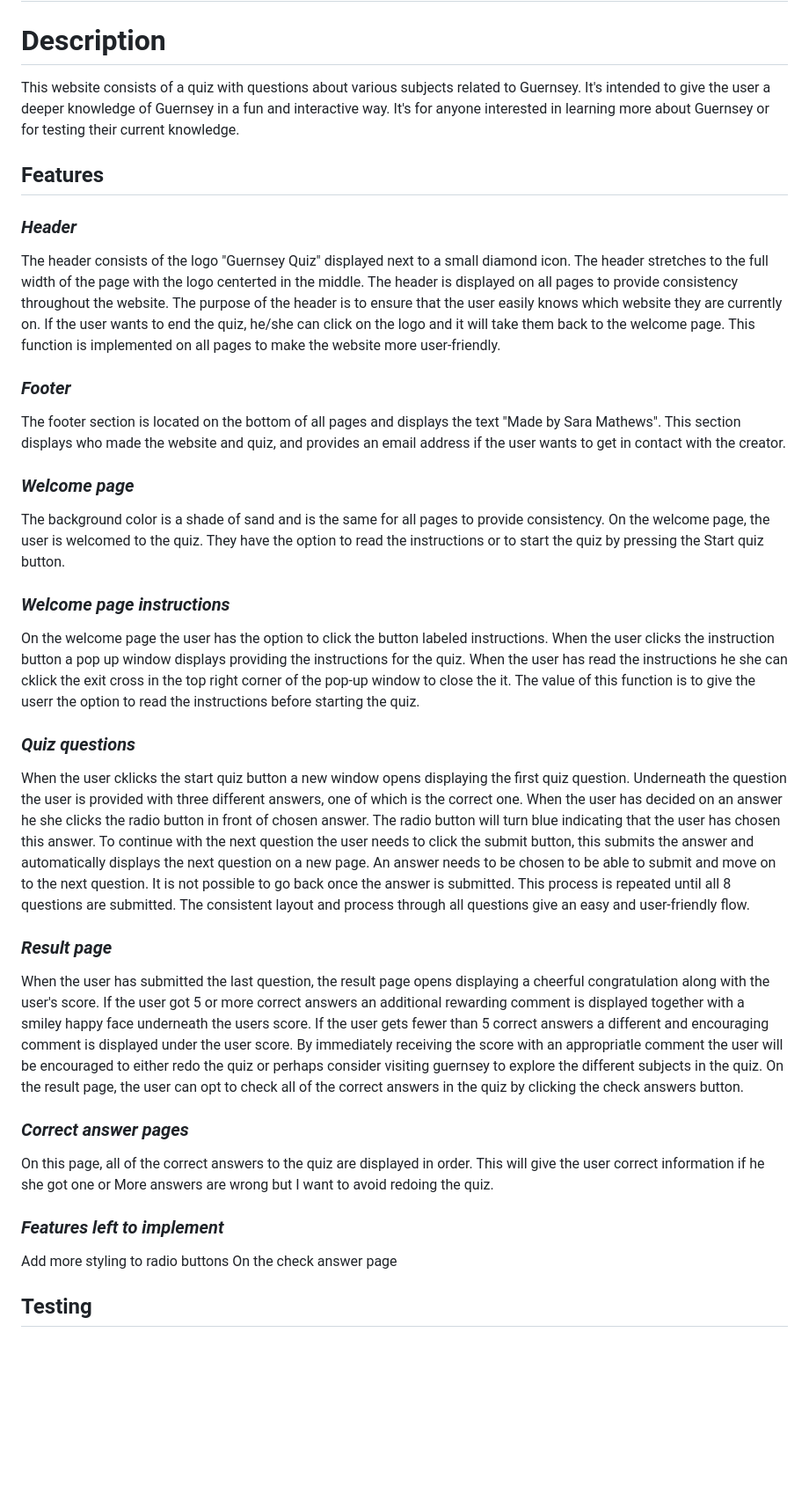
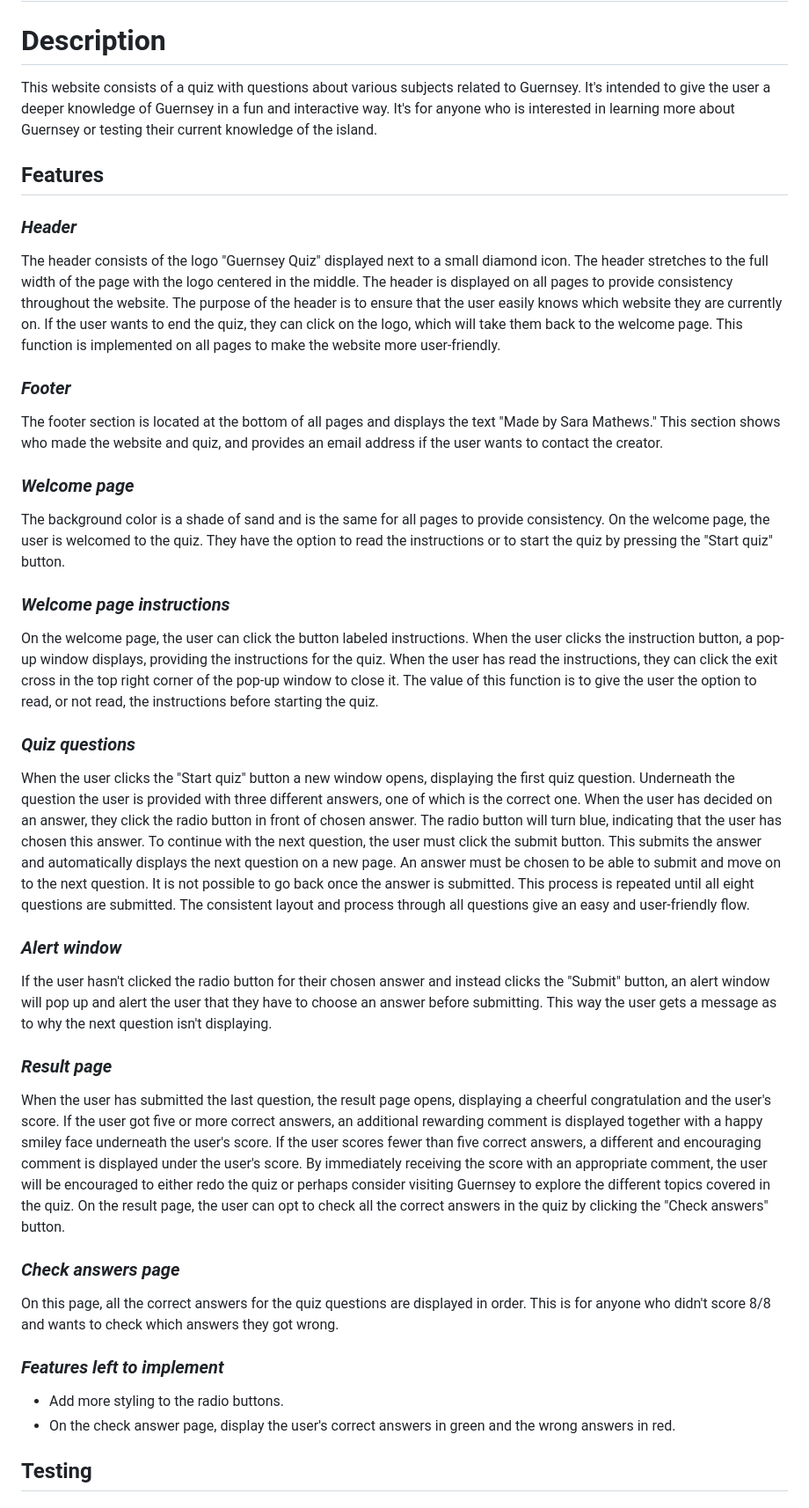
Before and after one commit to SaraMathews/Guernsey-quiz, a Markdown page: README.md, the part around the change printed below. Shown: that part at 88% size. GitHub-like rendering; blank space fills up the shorter version.

Commit message:
Add small changes to features in readme.md

```diff
--- a/README.md
+++ b/README.md
@@ -1,29 +1,32 @@
 # **Guernsey Quiz** #
 # **Description** #
 This website consists of a quiz with questions about various subjects related to Guernsey.
-It's intended to give the user a deeper knowledge of Guernsey in a fun and interactive way. It's for anyone interested in learning more about Guernsey or for testing their current knowledge.
+It's intended to give the user a deeper knowledge of Guernsey in a fun and interactive way. It's for anyone who is interested in learning more about Guernsey or testing their current knowledge of the island.
 ## **Features**
 ### *Header*
-The header consists of the logo "Guernsey Quiz" displayed next to a small diamond icon. The header stretches to the full width of the page with the logo centerted in the middle. The header is displayed on all pages to provide consistency throughout the website. The purpose of the header is to ensure that the user easily knows which website they are currently on. If the user wants to end the quiz, he/she can click on the logo and it will take them back to the welcome page. This function is implemented on all pages to make the website more user-friendly.
+The header consists of the logo "Guernsey Quiz" displayed next to a small diamond icon. The header stretches to the full width of the page with the logo centered in the middle. The header is displayed on all pages to provide consistency throughout the website. The purpose of the header is to ensure that the user easily knows which website they are currently on. If the user wants to end the quiz, they can click on the logo, which will take them back to the welcome page. This function is implemented on all pages to make the website more user-friendly.
 ### *Footer*
-The footer section is located on the bottom of all pages and displays the text "Made by Sara Mathews". This section displays who made the website and quiz, and provides an email address if the user wants to get in contact with the creator.
+The footer section is located at the bottom of all pages and displays the text "Made by Sara Mathews." This section shows who made the website and quiz, and provides an email address if the user wants to contact the creator.
 ### *Welcome page*
-The background color is a shade of sand and is the same for all pages to provide consistency. On the welcome page, the user is welcomed to the quiz. They have the option to read the instructions or to start the quiz by pressing the Start quiz button.
+The background color is a shade of sand and is the same for all pages to provide consistency. On the welcome page, the user is welcomed to the quiz. They have the option to read the instructions or to start the quiz by pressing the "Start quiz" button.
 ### *Welcome page instructions*
-On the welcome page the user has the option to click the button labeled instructions. When the user clicks the instruction button a pop up window displays providing the instructions for the quiz. When the user has read the instructions he she can cklick the exit cross in the top right corner of the pop-up window to close the it. The value of this function is to give the userr the option to read the instructions before starting the quiz.
+On the welcome page, the user can click the button labeled instructions. When the user clicks the instruction button, a pop-up window displays, providing the instructions for the quiz. When the user has read the instructions, they can click the exit cross in the top right corner of the pop-up window to close it. The value of this function is to give the user the option to read, or not read, the instructions before starting the quiz.
 ### *Quiz questions*
-When the user cklicks the start quiz button a new window opens displaying the first quiz question. Underneath the question the user is provided with three different answers, one of which is the correct one. When the user has decided on an answer he she clicks the radio button in front of chosen answer. The radio button will turn blue indicating that the user has chosen this answer. To continue with the next question the user needs to click the submit button, this submits the answer and automatically displays the next question on a new page. An answer needs to be chosen to be able to submit and move on to the next question. It is not possible to go back once the answer is submitted.
-This process is repeated until all 8 questions are submitted. The consistent layout and process through all questions give an easy and user-friendly flow.
+When the user clicks the "Start quiz" button a new window opens, displaying the first quiz question. Underneath the question the user is provided with three different answers, one of which is the correct one. When the user has decided on an answer, they click the radio button in front of chosen answer. The radio button will turn blue, indicating that the user has chosen this answer.
+To continue with the next question, the user must click the submit button. This submits the answer and automatically displays the next question on a new page. An answer must be chosen to be able to submit and move on to the next question. It is not possible to go back once the answer is submitted.
+This process is repeated until all eight questions are submitted. The consistent layout and process through all questions give an easy and user-friendly flow.
+### *Alert window*
+If the user hasn't clicked the radio button for their chosen answer and instead clicks the "Submit" button, an alert window will pop up and alert the user that they have to choose an answer before submitting. This way the user gets a message as to why the next question isn't displaying.
 ### *Result page*
-When the user has submitted the last question, the result page opens displaying a cheerful congratulation along with the user's score.
-If the user got 5 or more correct answers an additional rewarding comment is displayed together with a smiley happy face underneath the users score. If the user gets fewer than 5 correct answers a different and encouraging comment is displayed under the user score. By immediately receiving the score with an appropriatle comment the user will be encouraged to either redo the quiz or perhaps consider visiting guernsey to explore the different subjects in the quiz.
-On the result page, the user can opt to check all of the correct answers in the quiz by clicking the check answers button.
-### *Correct answer pages*
-On this page, all of the correct answers to the quiz are displayed in order. This will give the user correct information if he she got one or More answers are wrong but I want to avoid redoing the quiz.
+When the user has submitted the last question, the result page opens, displaying a cheerful congratulation and the user's score.
+If the user got five or more correct answers, an additional rewarding comment is displayed together with a happy smiley face underneath the user's score. If the user scores fewer than five correct answers, a different and encouraging comment is displayed under the user's score. By immediately receiving the score with an appropriate comment, the user will be encouraged to either redo the quiz or perhaps consider visiting Guernsey to explore the different topics covered in the quiz.
+On the result page, the user can opt to check all the correct answers in the quiz by clicking the "Check answers" button.
+### *Check answers page*
+On this page, all the correct answers for the quiz questions are displayed in order. This is for anyone who didn't score 8/8 and wants to check which answers they got wrong.
 
 ### *Features left to implement*
-Add more styling to radio buttons
-On the check answer page
+- Add more styling to the radio buttons.
+- On the check answer page, display the user's correct answers in green and the wrong answers in red.
 
 ## **Testing**
  ### *Unfixed bugs*
```
Also changed, not shown: other parts of README.md (+11 -1 lines).
